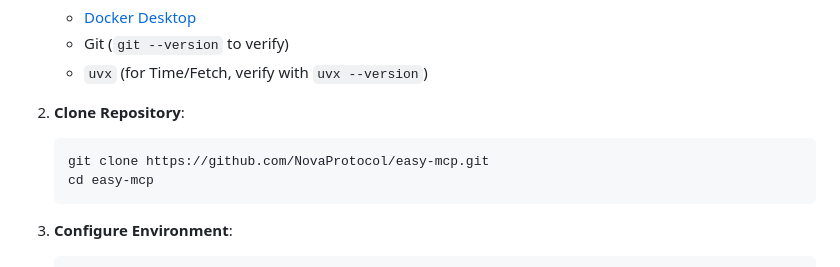
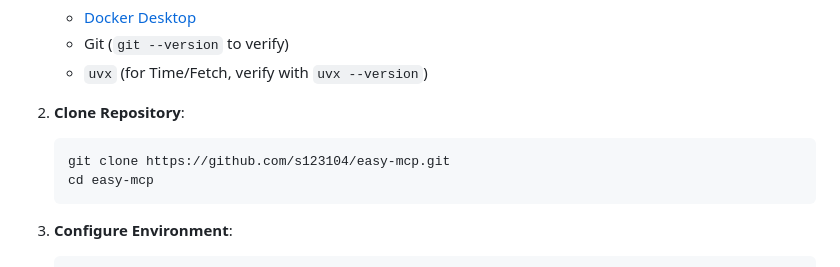
Before and after one commit to angelor888/easy-mcp, a Markdown page: README.md, the part around the change. Drawn GitHub-style.

````diff
--- a/README.md
+++ b/README.md
@@ -17,7 +17,7 @@ Deploy MCP services with these steps:
 2. **Clone Repository**:
 
    ```bash
-   git clone https://github.com/NovaProtocol/easy-mcp.git
+   git clone https://github.com/s123104/easy-mcp.git
    cd easy-mcp
    ```
 
````
Also changed, not shown: README.zh-TW.md (+1 -1 lines).
